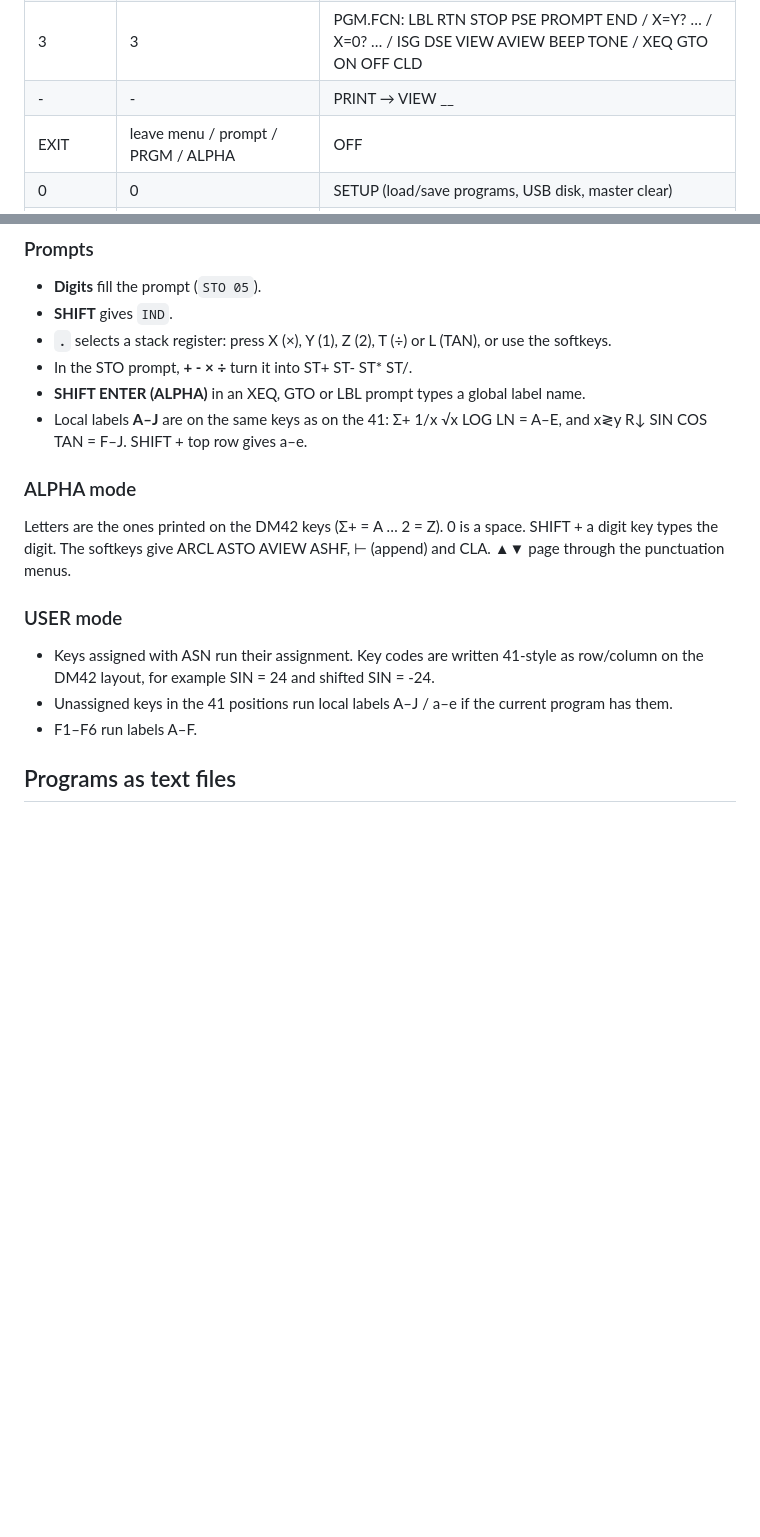
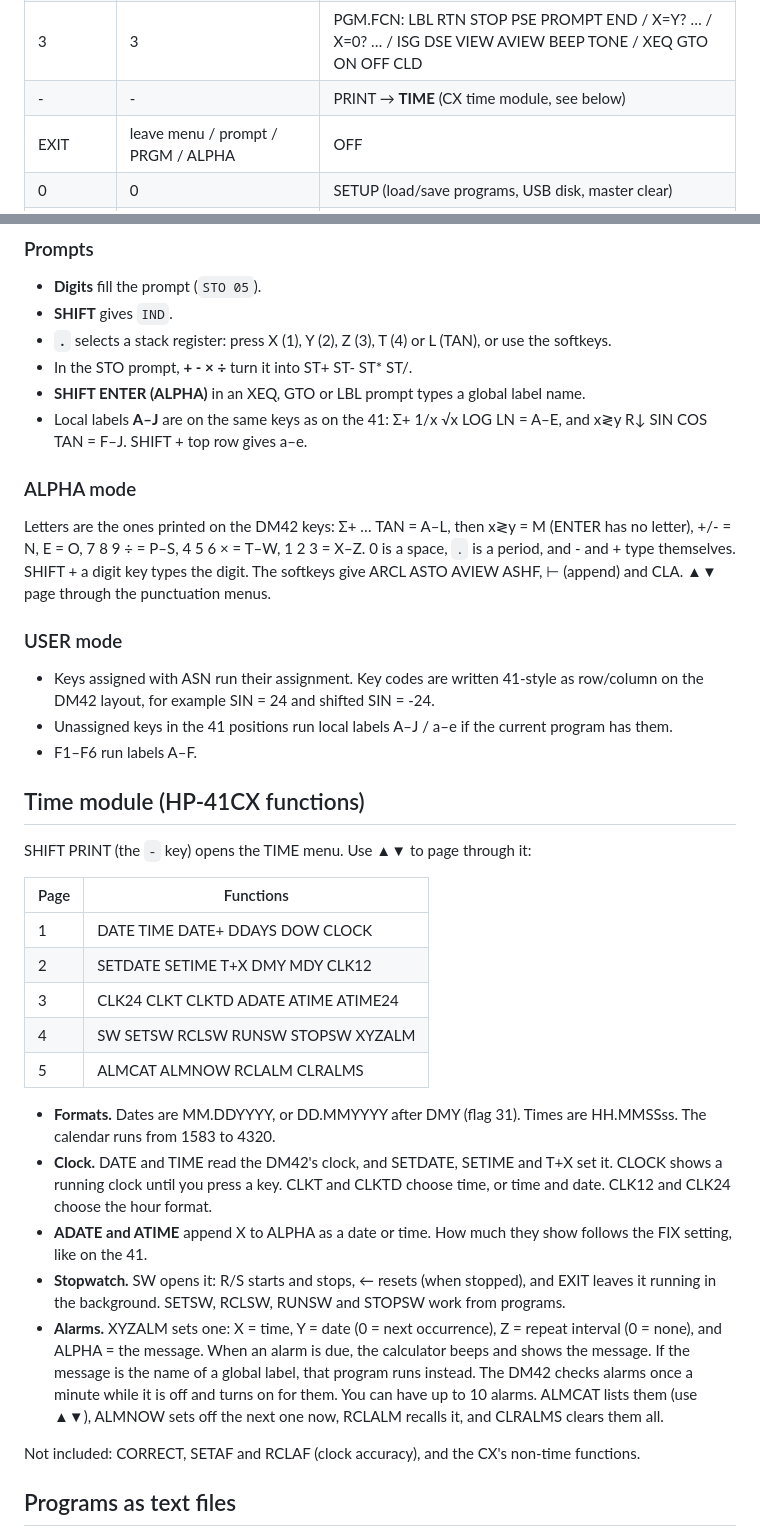
Before and after one commit to rudibr/hp41cv-dm42, a Markdown page: README.md, 2 parts joined by grey strips. GitHub-like rendering; blank space fills up the shorter version.

```diff
--- a/README.md
+++ b/README.md
@@ -58,7 +63,7 @@ Menus appear above the F1-F6 keys, just as on the DM42.
 | 1 | 1 | ASSIGN → ASN |
 | 2 | 2 | CUSTOM → **USER** mode on/off |
 | 3 | 3 | PGM.FCN: LBL RTN STOP PSE PROMPT END / X=Y? … / X=0? … / ISG DSE VIEW AVIEW BEEP TONE / XEQ GTO ON OFF CLD |
-| - | - | PRINT → VIEW __ |
+| - | - | PRINT → **TIME** (CX time module, see below) |
 | EXIT | leave menu / prompt / PRGM / ALPHA | OFF |
 | 0 | 0 | SETUP (load/save programs, USB disk, master clear) |
 | . | . | SHOW (all 10 digits while held) |
@@ -70,13 +75,14 @@ All functions can also be reached with `XEQ ALPHA name ALPHA`, as on the 41. For
 ### Prompts
 - **Digits** fill the prompt (`STO 05`).
 - **SHIFT** gives `IND`.
-- **`.`** selects a stack register: press X (×), Y (1), Z (2), T (÷) or L (TAN), or use the softkeys.
+- **`.`** selects a stack register: press X (1), Y (2), Z (3), T (4) or L (TAN), or use the softkeys.
 - In the STO prompt, **+ - × ÷** turn it into ST+ ST- ST* ST/.
 - **SHIFT ENTER (ALPHA)** in an XEQ, GTO or LBL prompt types a global label name.
 - Local labels **A–J** are on the same keys as on the 41: Σ+ 1/x √x LOG LN = A–E, and x≷y R↓ SIN COS TAN = F–J. SHIFT + top row gives a–e.
 
 ### ALPHA mode
-Letters are the ones printed on the DM42 keys (Σ+ = A … 2 = Z). 0 is a space.
+Letters are the ones printed on the DM42 keys: Σ+ … TAN = A–L, then x≷y = M (ENTER has no letter), +/- = N, E = O, 7 8 9 ÷ = P–S, 4 5 6 × = T–W, 1 2 3 = X–Z.
+0 is a space, `.` is a period, and - and + type themselves.
 SHIFT + a digit key types the digit.
 The softkeys give ARCL ASTO AVIEW ASHF, ⊢ (append) and CLA. ▲▼ page through the punctuation menus.
 
@@ -84,6 +90,31 @@ The softkeys give ARCL ASTO AVIEW ASHF, ⊢ (append) and CLA. ▲▼ page throug
 - Keys assigned with ASN run their assignment. Key codes are written 41-style as row/column on the DM42 layout, for example SIN = 24 and shifted SIN = -24.
 - Unassigned keys in the 41 positions run local labels A–J / a–e if the current program has them.
 - F1–F6 run labels A–F.
+
+## Time module (HP-41CX functions)
+
+SHIFT PRINT (the `-` key) opens the TIME menu. Use ▲▼ to page through it:
+
+| Page | Functions |
+|---|---|
+| 1 | DATE TIME DATE+ DDAYS DOW CLOCK |
+| 2 | SETDATE SETIME T+X DMY MDY CLK12 |
+| 3 | CLK24 CLKT CLKTD ADATE ATIME ATIME24 |
+| 4 | SW SETSW RCLSW RUNSW STOPSW XYZALM |
+| 5 | ALMCAT ALMNOW RCLALM CLRALMS |
+
+- **Formats.** Dates are MM.DDYYYY, or DD.MMYYYY after DMY (flag 31). Times are HH.MMSSss. The calendar runs from 1583 to 4320.
+- **Clock.** DATE and TIME read the DM42's clock, and SETDATE, SETIME and T+X set it.
+  CLOCK shows a running clock until you press a key. CLKT and CLKTD choose time, or time and date. CLK12 and CLK24 choose the hour format.
+- **ADATE and ATIME** append X to ALPHA as a date or time. How much they show follows the FIX setting, like on the 41.
+- **Stopwatch.** SW opens it: R/S starts and stops, ← resets (when stopped), and EXIT leaves it running in the background.
+  SETSW, RCLSW, RUNSW and STOPSW work from programs.
+- **Alarms.** XYZALM sets one: X = time, Y = date (0 = next occurrence), Z = repeat interval (0 = none), and ALPHA = the message.
+  When an alarm is due, the calculator beeps and shows the message. If the message is the name of a global label, that program runs instead.
+  The DM42 checks alarms once a minute while it is off and turns on for them. You can have up to 10 alarms.
+  ALMCAT lists them (use ▲▼), ALMNOW sets off the next one now, RCLALM recalls it, and CLRALMS clears them all.
+
+Not included: CORRECT, SETAF and RCLAF (clock accuracy), and the CX's non-time functions.
 
 ## Programs as text files
 
```
Also changed, not shown: other parts of README.md (+9 -4 lines), docs/demo.gif, 16 other files.
